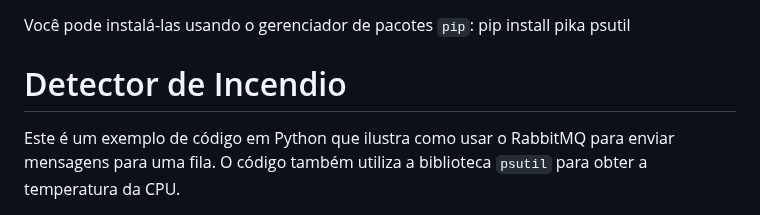
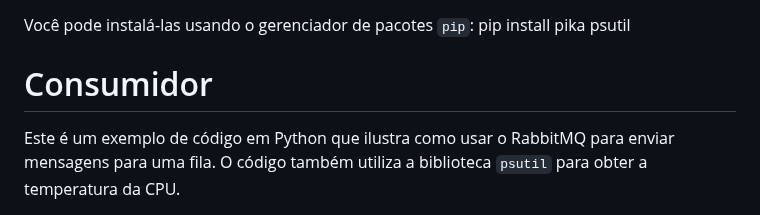
Before and after one commit to JassonJr1/sistemas-distribuidos, a Markdown page: Middleware com RabbitMQ/README.md, the part around the change. GitHub-like rendering.

```diff
--- a/Middleware com RabbitMQ/README.md
+++ b/Middleware com RabbitMQ/README.md
@@ -9,7 +9,7 @@ Certifique-se de ter instalado as seguintes bibliotecas antes de executar o cód
 
 Você pode instalá-las usando o gerenciador de pacotes `pip`: pip install pika psutil
 
-# Detector de Incendio
+# Consumidor
 
 Este é um exemplo de código em Python que ilustra como usar o RabbitMQ para enviar mensagens para uma fila. O código também utiliza a biblioteca `psutil` para obter a temperatura da CPU.
 
```
